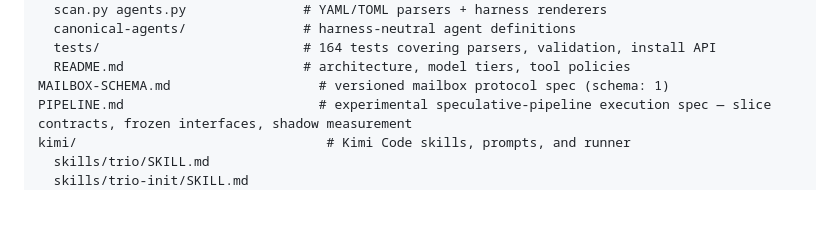
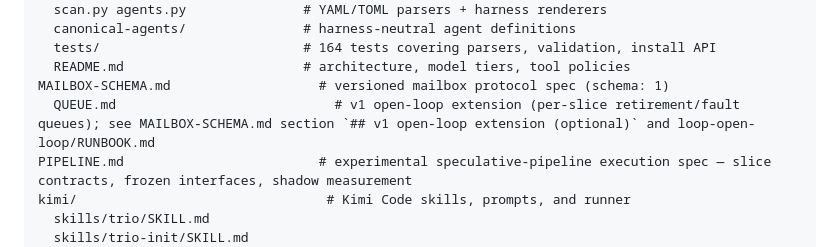
Before and after one commit to albiol2004/trio-agent-loop, a Markdown page: README.md, the part around the change. Drawn GitHub-style; blank space fills up the shorter version.

Commit message:
docs(open-loop): note shipped QUEUE.md extension and phase 2/3 follow-ups
Co-Authored-By: Claude Fable 5 <noreply@anthropic.com>

```diff
--- a/README.md
+++ b/README.md
@@ -275,6 +275,7 @@ registry/                           # canonical-agent definitions + format layer
   tests/                          # 164 tests covering parsers, validation, install API
   README.md                       # architecture, model tiers, tool policies
 MAILBOX-SCHEMA.md                   # versioned mailbox protocol spec (schema: 1)
+  QUEUE.md                            # v1 open-loop extension (per-slice retirement/fault queues); see MAILBOX-SCHEMA.md section `## v1 open-loop extension (optional)` and loop-open-loop/RUNBOOK.md
 PIPELINE.md                         # experimental speculative-pipeline execution spec — slice contracts, frozen interfaces, shadow measurement
 kimi/                                # Kimi Code skills, prompts, and runner
   skills/trio/SKILL.md
```
Also changed, not shown: PIPELINE.md (+2 -0 lines).
